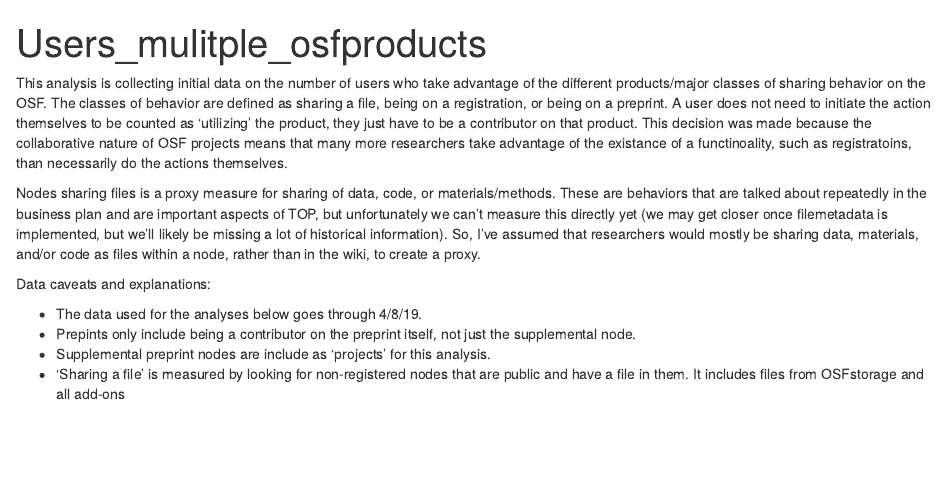
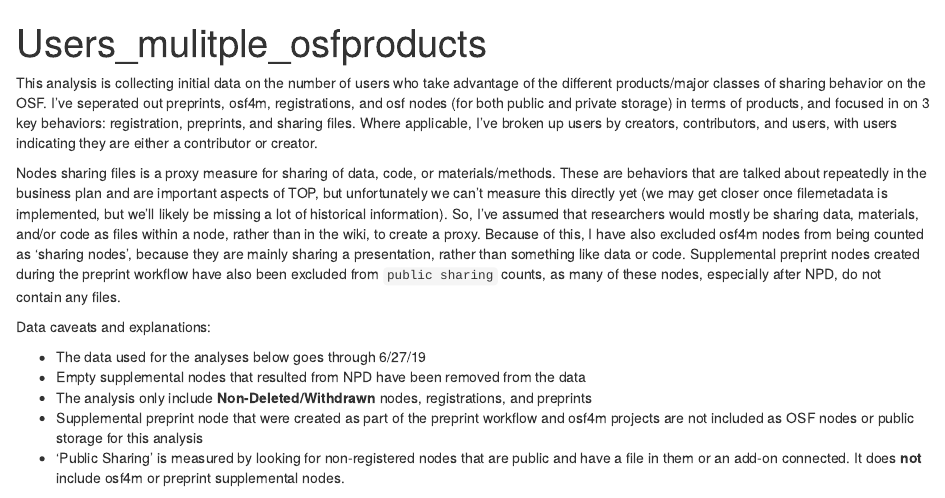
Before and after one commit to CenterForOpenScience/data-science, an R Markdown document (Longitudinal_Research_Plan/users_multiple_OSFproducts.Rmd): the page in a window 1100 px wide, from its top. Rendered offline with R 4.5, knitr and Pandoc, with nearby package versions; some code elsewhere in the file could not run offline.

Commit message:
update documentation

````diff
--- a/Longitudinal_Research_Plan/users_multiple_OSFproducts.Rmd
+++ b/Longitudinal_Research_Plan/users_multiple_OSFproducts.Rmd
@@ -3,16 +3,17 @@
 output: html_document
 ---
 
-This analysis is collecting initial data on the number of users who take advantage of the different products/major classes of sharing behavior on the OSF. The classes of behavior are defined as sharing a file, being on a registration, or being on a preprint. A user does not need to initiate the action themselves to be counted as 'utilizing' the product, they just have to be a contributor on that product. This decision was made because the collaborative nature of OSF projects means that many more researchers take advantage of the existance of a functinoality, such as registratoins, than necessarily do the actions themselves.
+This analysis is collecting initial data on the number of users who take advantage of the different products/major classes of sharing behavior on the OSF. I've seperated out preprints, osf4m, registrations, and osf nodes (for both public and private storage) in terms of products, and focused in on 3 key behaviors: registration, preprints, and sharing files. Where applicable, I've broken up users by creators, contributors, and users, with users indicating they are either a contributor or creator.
 
-Nodes sharing files is a proxy measure for sharing of data, code, or materials/methods. These are behaviors that are talked about repeatedly in the business plan and are important aspects of TOP, but unfortunately we can't measure this directly yet (we may get closer once filemetadata is implemented, but we'll likely be missing a lot of historical information). So, I've assumed that researchers would mostly be sharing data, materials, and/or code as files within a node, rather than in the wiki, to create a proxy.
+Nodes sharing files is a proxy measure for sharing of data, code, or materials/methods. These are behaviors that are talked about repeatedly in the business plan and are important aspects of TOP, but unfortunately we can't measure this directly yet (we may get closer once filemetadata is implemented, but we'll likely be missing a lot of historical information). So, I've assumed that researchers would mostly be sharing data, materials, and/or code as files within a node, rather than in the wiki, to create a proxy. Because of this, I have also excluded osf4m nodes from being counted as 'sharing nodes', because they are mainly sharing a presentation, rather than something like data or code. Supplemental preprint nodes created during the preprint workflow have also been excluded from `public sharing` counts, as many of these nodes, especially after NPD, do not contain any files.
 
 Data caveats and explanations:
 
- * The data used for the analyses below goes through 4/8/19.
- * Prepints only include being a contributor on the preprint itself, not just the supplemental node.
- * Supplemental preprint nodes are include as 'projects' for this analysis.
- * 'Sharing a file' is measured by looking for non-registered nodes that are public and have a file in them. It includes files from OSFstorage and all add-ons
+ * The data used for the analyses below goes through 6/27/19
+ * Empty supplemental nodes that resulted from NPD have been removed from the data
+ * The analysis only include **Non-Deleted/Withdrawn** nodes, registrations, and preprints
+ * Supplemental preprint node that were created as part of the preprint workflow and osf4m projects are not included as OSF nodes or public storage for this analysis
+ * 'Public Sharing' is measured by looking for non-registered nodes that are public and have a file in them or an add-on connected. It does **not** include osf4m or preprint supplemental nodes.
 
 ```{sql, eval = FALSE, echo = FALSE}
 WITH pp_contrib AS (SELECT user_id, COUNT(preprint_id) AS number_pp, MIN(created) AS first_preprint, MAX(created) AS last_preprint
````
Also changed, not shown: Longitudinal_Research_Plan/users_multiple_OSFproducts.Rmd (14 more changed lines).
